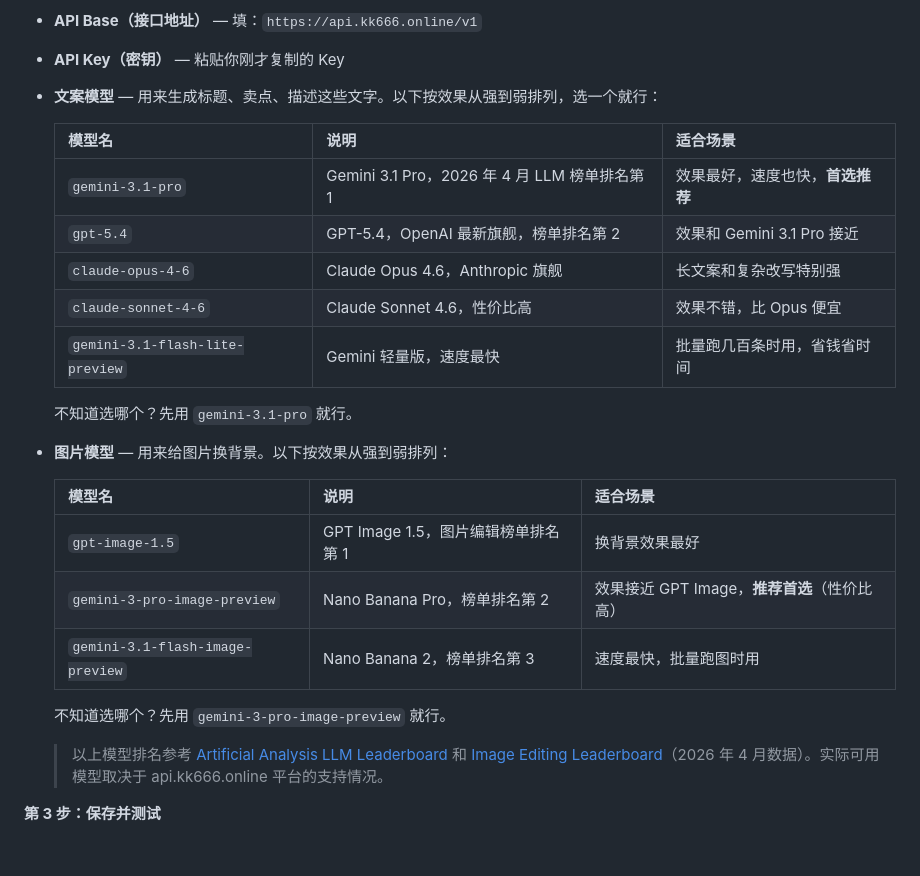
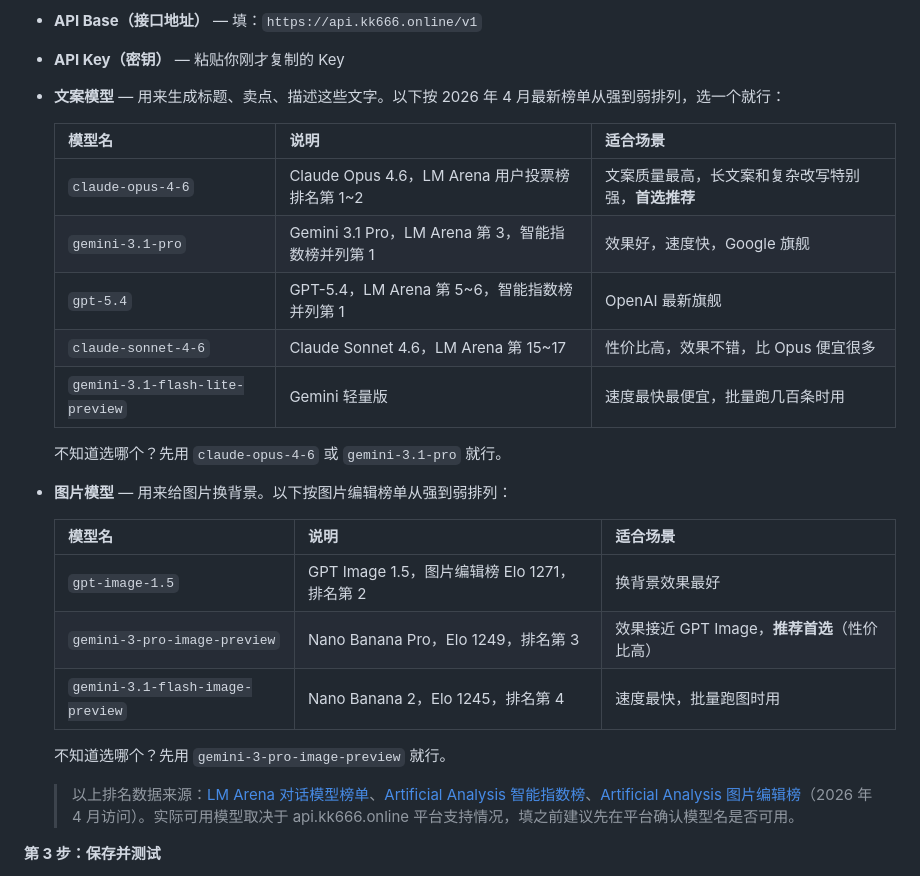
Before and after one commit to kk43994/amazon-listing-tool-v2-8, a Markdown page: docs/商家前端使用说明_飞书图文版.md, the part around the change. GitHub-like rendering; blank space fills up the shorter version.

Commit message:
docs: 模型推荐按三大权威榜单实时数据修正
数据来源：
- LM Arena 用户投票榜: Claude Opus 4.6 排第 1-2
- Artificial Analysis 智能指数: Gemini 3.1 Pro / GPT-5.4 并列第 1
- Artificial Analysis 图片编辑: GPT Image 1.5 第 2, Nano Banana Pro 第 3

修正内容：
- 文案模型首选改为 Claude Opus 4.6（之前错放第 3）
- 每个模型标注具体榜单排名和 Elo/分数
- 图片编辑榜第 1 是 Riverflow 2.0（但不一定 API 可用），实际推荐 Nano Banana Pro
- 注明排名来源 URL 和访问日期

Co-Authored-By: Claude Opus 4.6 (1M context) <noreply@anthropic.com>

```diff
--- a/docs/商家前端使用说明_飞书图文版.md
+++ b/docs/商家前端使用说明_飞书图文版.md
@@ -1087,29 +1087,29 @@ Amazon 预览的意思是：把你的商品数据先发给亚马逊检查一遍
 
 - **API Base（接口地址）** — 填：`https://api.kk666.online/v1`
 - **API Key（密钥）** — 粘贴你刚才复制的 Key
-- **文案模型** — 用来生成标题、卖点、描述这些文字。以下按效果从强到弱排列，选一个就行：
+- **文案模型** — 用来生成标题、卖点、描述这些文字。以下按 2026 年 4 月最新榜单从强到弱排列，选一个就行：
 
   | 模型名 | 说明 | 适合场景 |
   |--------|------|---------|
-  | `gemini-3.1-pro` | Gemini 3.1 Pro，2026 年 4 月 LLM 榜单排名第 1 | 效果最好，速度也快，**首选推荐** |
-  | `gpt-5.4` | GPT-5.4，OpenAI 最新旗舰，榜单排名第 2 | 效果和 Gemini 3.1 Pro 接近 |
-  | `claude-opus-4-6` | Claude Opus 4.6，Anthropic 旗舰 | 长文案和复杂改写特别强 |
-  | `claude-sonnet-4-6` | Claude Sonnet 4.6，性价比高 | 效果不错，比 Opus 便宜 |
-  | `gemini-3.1-flash-lite-preview` | Gemini 轻量版，速度最快 | 批量跑几百条时用，省钱省时间 |
+  | `claude-opus-4-6` | Claude Opus 4.6，LM Arena 用户投票榜排名第 1~2 | 文案质量最高，长文案和复杂改写特别强，**首选推荐** |
+  | `gemini-3.1-pro` | Gemini 3.1 Pro，LM Arena 第 3，智能指数榜并列第 1 | 效果好，速度快，Google 旗舰 |
+  | `gpt-5.4` | GPT-5.4，LM Arena 第 5~6，智能指数榜并列第 1 | OpenAI 最新旗舰 |
+  | `claude-sonnet-4-6` | Claude Sonnet 4.6，LM Arena 第 15~17 | 性价比高，效果不错，比 Opus 便宜很多 |
+  | `gemini-3.1-flash-lite-preview` | Gemini 轻量版 | 速度最快最便宜，批量跑几百条时用 |
 
-  不知道选哪个？先用 `gemini-3.1-pro` 就行。
+  不知道选哪个？先用 `claude-opus-4-6` 或 `gemini-3.1-pro` 就行。
 
-- **图片模型** — 用来给图片换背景。以下按效果从强到弱排列：
+- **图片模型** — 用来给图片换背景。以下按图片编辑榜单从强到弱排列：
 
   | 模型名 | 说明 | 适合场景 |
   |--------|------|---------|
-  | `gpt-image-1.5` | GPT Image 1.5，图片编辑榜单排名第 1 | 换背景效果最好 |
-  | `gemini-3-pro-image-preview` | Nano Banana Pro，榜单排名第 2 | 效果接近 GPT Image，**推荐首选**（性价比高） |
-  | `gemini-3.1-flash-image-preview` | Nano Banana 2，榜单排名第 3 | 速度最快，批量跑图时用 |
+  | `gpt-image-1.5` | GPT Image 1.5，图片编辑榜 Elo 1271，排名第 2 | 换背景效果最好 |
+  | `gemini-3-pro-image-preview` | Nano Banana Pro，Elo 1249，排名第 3 | 效果接近 GPT Image，**推荐首选**（性价比高） |
+  | `gemini-3.1-flash-image-preview` | Nano Banana 2，Elo 1245，排名第 4 | 速度最快，批量跑图时用 |
 
   不知道选哪个？先用 `gemini-3-pro-image-preview` 就行。
 
-  > 以上模型排名参考 [Artificial Analysis LLM Leaderboard](https://artificialanalysis.ai/leaderboards/models) 和 [Image Editing Leaderboard](https://artificialanalysis.ai/image/leaderboard/editing)（2026 年 4 月数据）。实际可用模型取决于 api.kk666.online 平台的支持情况。
+  > 以上排名数据来源：[LM Arena 对话模型榜单](https://arena.ai/?leaderboard)、[Artificial Analysis 智能指数榜](https://artificialanalysis.ai/leaderboards/models)、[Artificial Analysis 图片编辑榜](https://artificialanalysis.ai/image/leaderboard/editing)（2026 年 4 月访问）。实际可用模型取决于 api.kk666.online 平台支持情况，填之前建议先在平台确认模型名是否可用。
 
 **第 3 步：保存并测试**
 
```
